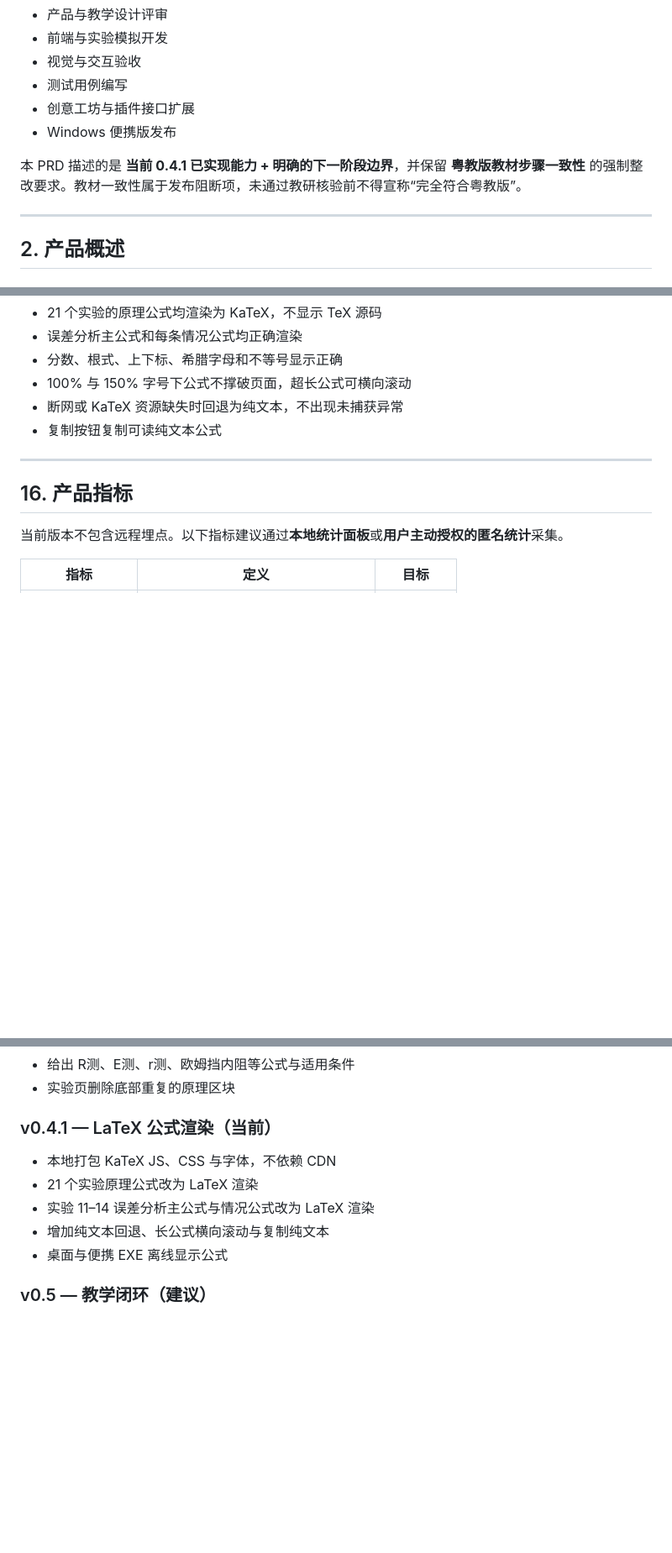
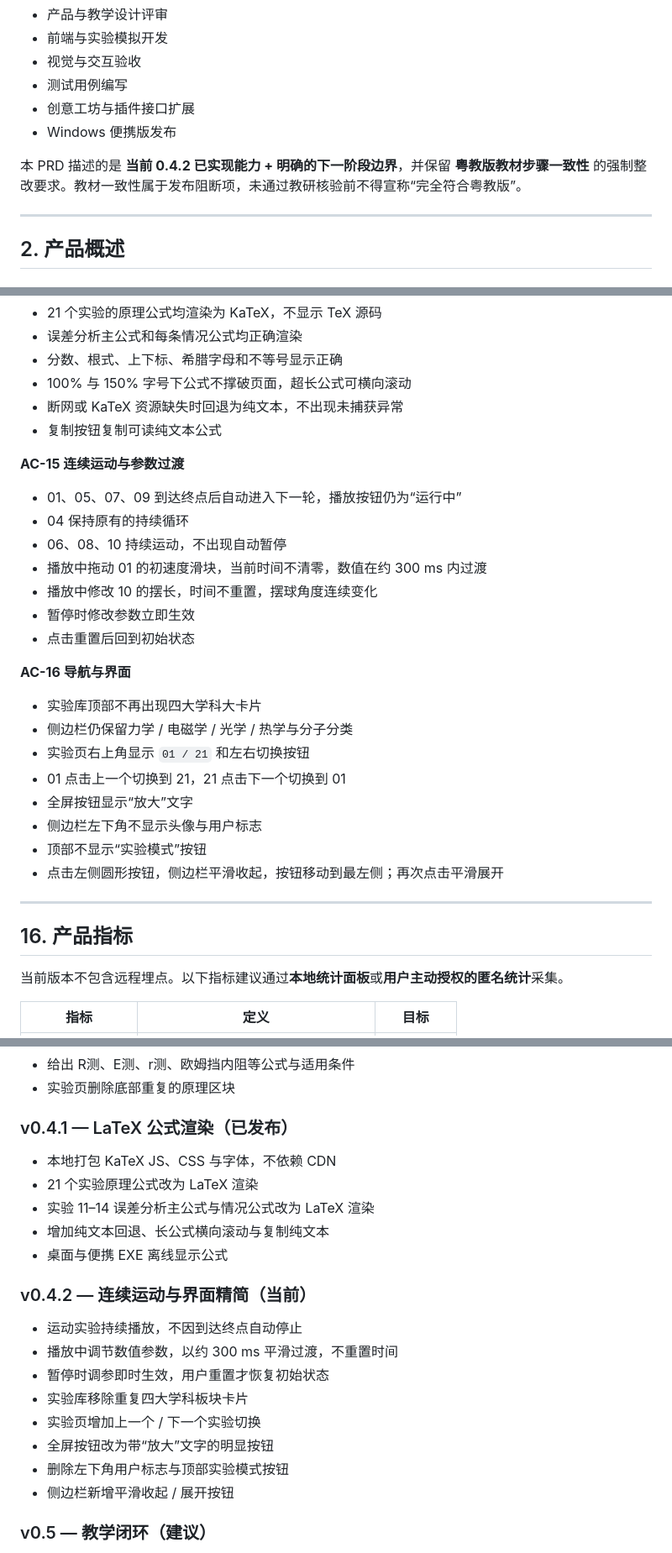
Before and after one commit to ShrunkShoe16972/Physics-Lab-ZSJZ, a Markdown page: PRD.md, 3 parts joined by grey strips. Shown at 84% size. GitHub-like rendering; blank space fills up the shorter version.

```diff
--- a/PRD.md
+++ b/PRD.md
@@ -26,7 +26,7 @@
 - 创意工坊与插件接口扩展
 - Windows 便携版发布
 
-本 PRD 描述的是 **当前 0.4.1 已实现能力 + 明确的下一阶段边界**，并保留 **粤教版教材步骤一致性** 的强制整改要求。教材一致性属于发布阻断项，未通过教研核验前不得宣称“完全符合粤教版”。
+本 PRD 描述的是 **当前 0.4.2 已实现能力 + 明确的下一阶段边界**，并保留 **粤教版教材步骤一致性** 的强制整改要求。教材一致性属于发布阻断项，未通过教研核验前不得宣称“完全符合粤教版”。
 
 ---
 
@@ -952,6 +982,27 @@ Web 应用（无构建步骤）
 - 断网或 KaTeX 资源缺失时回退为纯文本，不出现未捕获异常
 - 复制按钮复制可读纯文本公式
 
+**AC-15 连续运动与参数过渡**
+
+- 01、05、07、09 到达终点后自动进入下一轮，播放按钮仍为“运行中”
+- 04 保持原有的持续循环
+- 06、08、10 持续运动，不出现自动暂停
+- 播放中拖动 01 的初速度滑块，当前时间不清零，数值在约 300 ms 内过渡
+- 播放中修改 10 的摆长，时间不重置，摆球角度连续变化
+- 暂停时修改参数立即生效
+- 点击重置后回到初始状态
+
+**AC-16 导航与界面**
+
+- 实验库顶部不再出现四大学科大卡片
+- 侧边栏仍保留力学 / 电磁学 / 光学 / 热学与分子分类
+- 实验页右上角显示 `01 / 21` 和左右切换按钮
+- 01 点击上一个切换到 21，21 点击下一个切换到 01
+- 全屏按钮显示“放大”文字
+- 侧边栏左下角不显示头像与用户标志
+- 顶部不显示“实验模式”按钮
+- 点击左侧圆形按钮，侧边栏平滑收起，按钮移动到最左侧；再次点击平滑展开
+
 ---
 
 ## 16. 产品指标
@@ -1022,13 +1073,24 @@ Web 应用（无构建步骤）
 - 给出 R测、E测、r测、欧姆挡内阻等公式与适用条件
 - 实验页删除底部重复的原理区块
 
-### v0.4.1 — LaTeX 公式渲染（当前）
+### v0.4.1 — LaTeX 公式渲染（已发布）
 
 - 本地打包 KaTeX JS、CSS 与字体，不依赖 CDN
 - 21 个实验原理公式改为 LaTeX 渲染
 - 实验 11–14 误差分析主公式与情况公式改为 LaTeX 渲染
 - 增加纯文本回退、长公式横向滚动与复制纯文本
 - 桌面与便携 EXE 离线显示公式
+
+### v0.4.2 — 连续运动与界面精简（当前）
+
+- 运动实验持续播放，不因到达终点自动停止
+- 播放中调节数值参数，以约 300 ms 平滑过渡，不重置时间
+- 暂停时调参即时生效，用户重置才恢复初始状态
+- 实验库移除重复四大学科板块卡片
+- 实验页增加上一个 / 下一个实验切换
+- 全屏按钮改为带“放大”文字的明显按钮
+- 删除左下角用户标志与顶部实验模式按钮
+- 侧边栏新增平滑收起 / 展开按钮
 
 ### v0.5 — 教学闭环（建议）
 
```
Also changed, not shown: other parts of PRD.md (+35 -4 lines), README.md (+8 -5 lines), assets/img/preview-lab.png, 13 other files.
